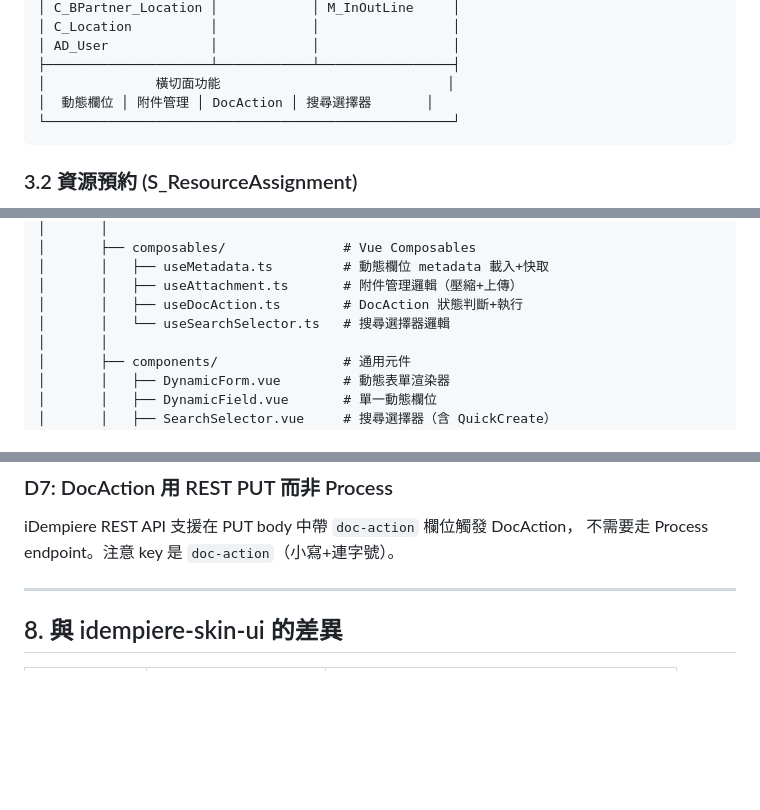
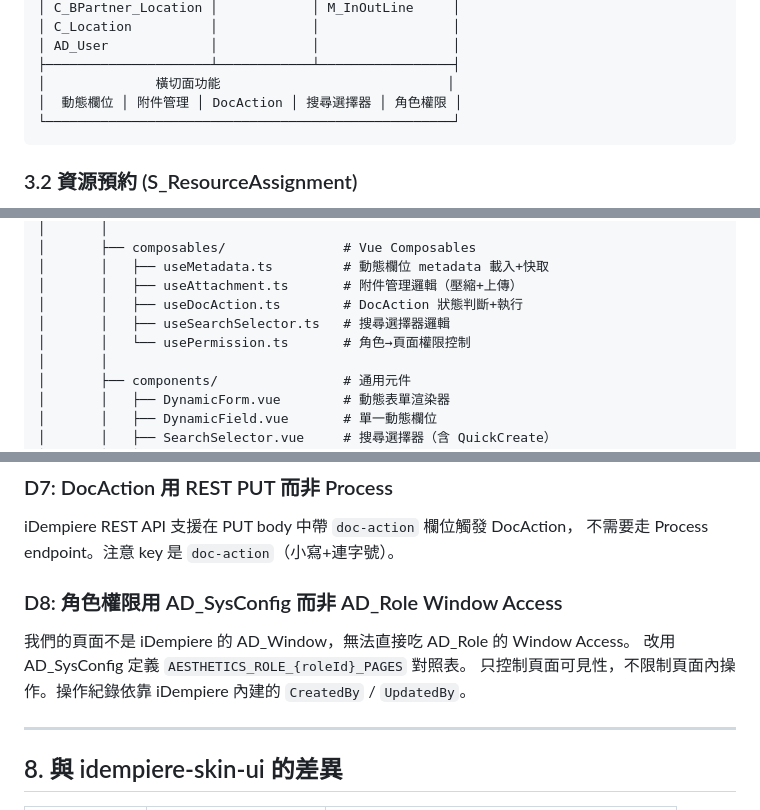
Before and after one commit to tm731531/idempiere-module-ui, a Markdown page: docs/plans/2026-02-13-aesthetics-clinic-design.md, 3 parts joined by grey strips. GitHub-like rendering; blank space fills up the shorter version.

````diff
--- a/docs/plans/2026-02-13-aesthetics-clinic-design.md
+++ b/docs/plans/2026-02-13-aesthetics-clinic-design.md
@@ -70,7 +71,7 @@
 │ AD_User             │            │                 │
 ├─────────────────────┴────────────┴─────────────────┤
 │              橫切面功能                             │
-│  動態欄位 │ 附件管理 │ DocAction │ 搜尋選擇器       │
+│  動態欄位 │ 附件管理 │ DocAction │ 搜尋選擇器 │ 角色權限 │
 └────────────────────────────────────────────────────┘
 ```
 
@@ -379,7 +427,8 @@ idempiere-module-ui/
 │       │   ├── useMetadata.ts         # 動態欄位 metadata 載入+快取
 │       │   ├── useAttachment.ts       # 附件管理邏輯（壓縮+上傳）
 │       │   ├── useDocAction.ts        # DocAction 狀態判斷+執行
-│       │   └── useSearchSelector.ts   # 搜尋選擇器邏輯
+│       │   ├── useSearchSelector.ts   # 搜尋選擇器邏輯
+│       │   └── usePermission.ts       # 角色→頁面權限控制
 │       │
 │       ├── components/                # 通用元件
 │       │   ├── DynamicForm.vue        # 動態表單渲染器
@@ -525,6 +575,11 @@ R_Request 沒有 DocAction，用 `R_Status_ID` + `Processed` 管理生命週期
 iDempiere REST API 支援在 PUT body 中帶 `doc-action` 欄位觸發 DocAction，
 不需要走 Process endpoint。注意 key 是 `doc-action`（小寫+連字號）。
 
+### D8: 角色權限用 AD_SysConfig 而非 AD_Role Window Access
+我們的頁面不是 iDempiere 的 AD_Window，無法直接吃 AD_Role 的 Window Access。
+改用 AD_SysConfig 定義 `AESTHETICS_ROLE_{roleId}_PAGES` 對照表。
+只控制頁面可見性，不限制頁面內操作。操作紀錄依靠 iDempiere 內建的 `CreatedBy` / `UpdatedBy`。
+
 ---
 
 ## 8. 與 idempiere-skin-ui 的差異
````
Also changed, not shown: other parts of docs/plans/2026-02-13-aesthetics-clinic-design.md (+49 -0 lines).
